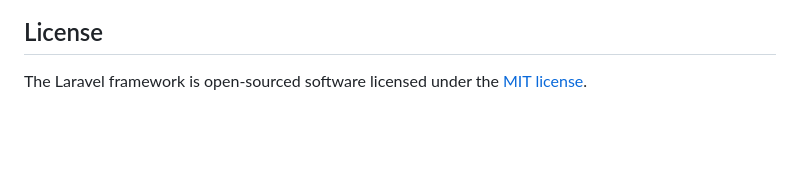
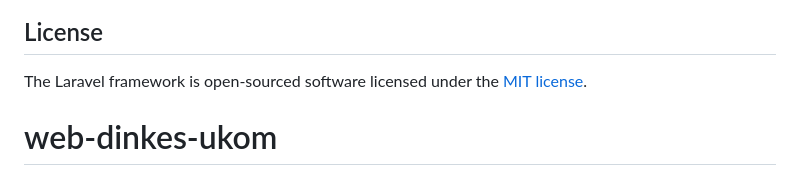
Before and after one commit to sitirahmazmi/web-dinkes-ukom, a Markdown page: README.md, the part around the change. GitHub-like rendering; blank space fills up the shorter version.

```diff
--- a/README.md
+++ b/README.md
@@ -64,3 +64,4 @@ If you discover a security vulnerability within Laravel, please send an e-mail t
 ## License
 
 The Laravel framework is open-sourced software licensed under the [MIT license](https://opensource.org/licenses/MIT).
+# web-dinkes-ukom
```
